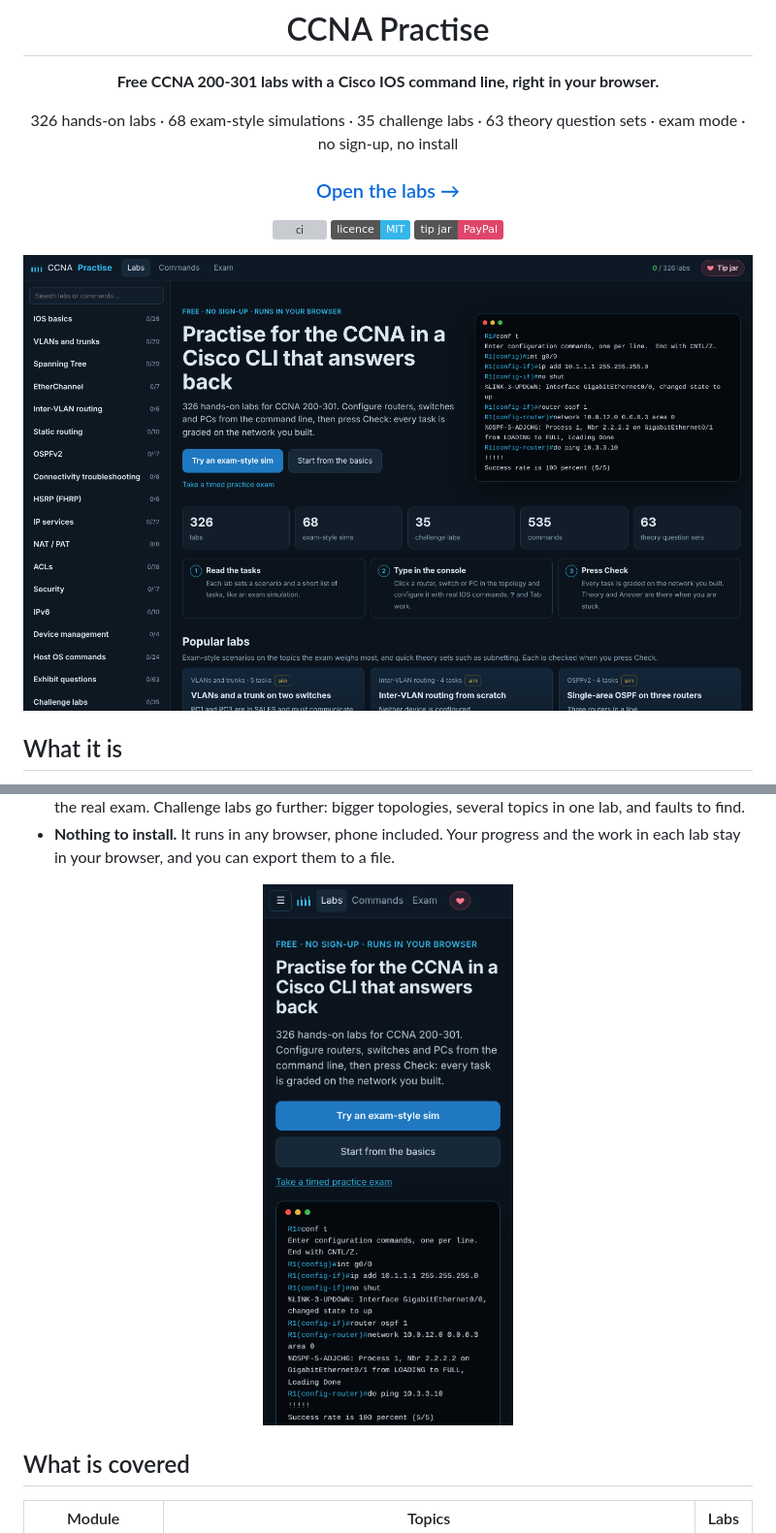
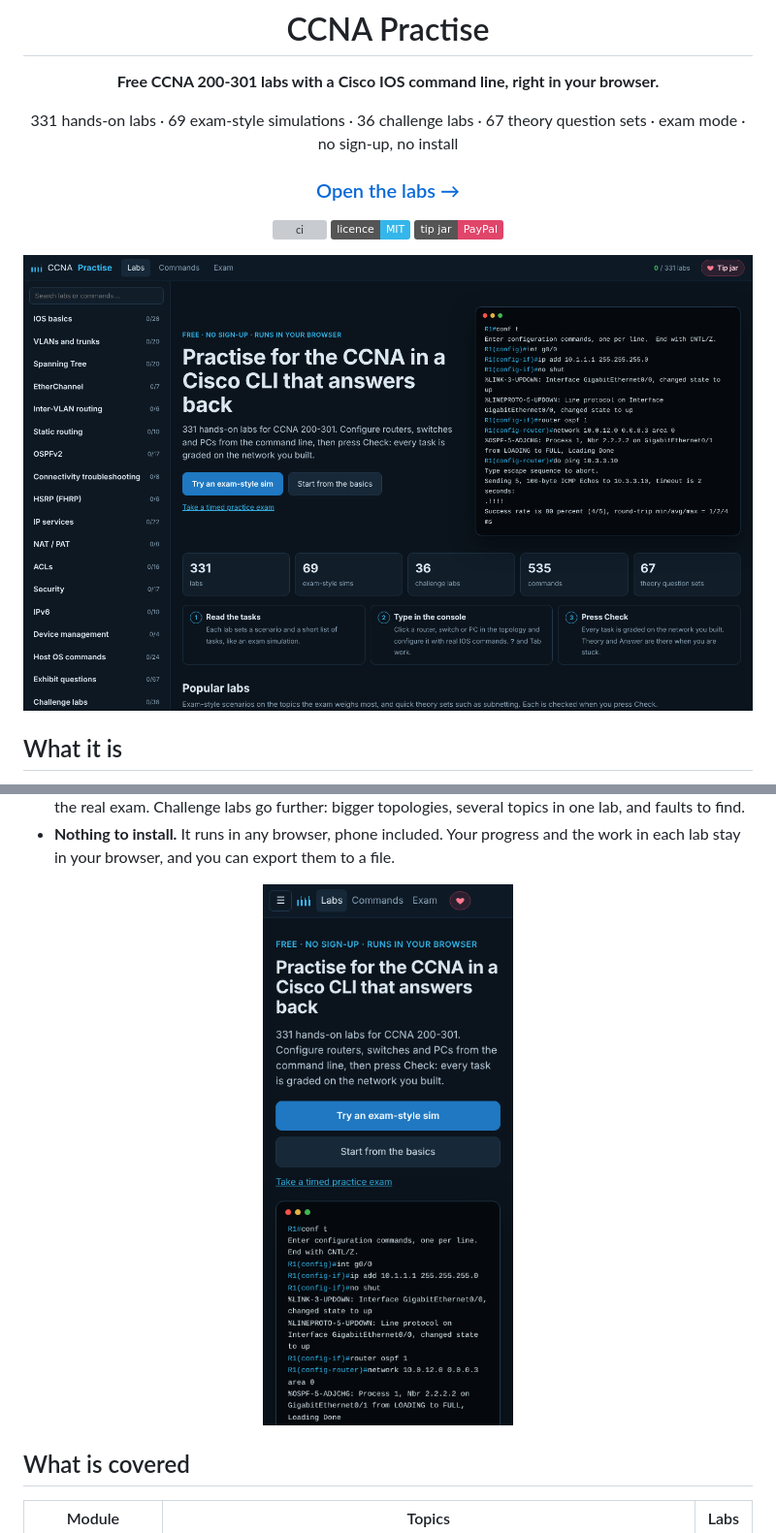
Before and after one commit to arpwatcher/CCNA-Practise-, a Markdown page: README.md, 2 parts joined by grey strips. Shown at 97% size. Drawn GitHub-style; pictures changed too: docs/home.png, docs/phone.png; badges without logos; grey boxes are pictures that could not be loaded.

```diff
--- a/README.md
+++ b/README.md
@@ -4,7 +4,7 @@
 
 **Free CCNA 200-301 labs with a Cisco IOS command line, right in your browser.**
 
-326 hands-on labs · 68 exam-style simulations · 35 challenge labs · 63 theory question sets · exam mode · no sign-up, no install
+331 hands-on labs · 69 exam-style simulations · 36 challenge labs · 67 theory question sets · exam mode · no sign-up, no install
 
 ### [Open the labs →](https://arpwatcher.github.io/CCNA-Practise-/)
 
```
Also changed, not shown: other parts of README.md (+2 -2 lines), docs/lab.png, og.png, 2 other files.
